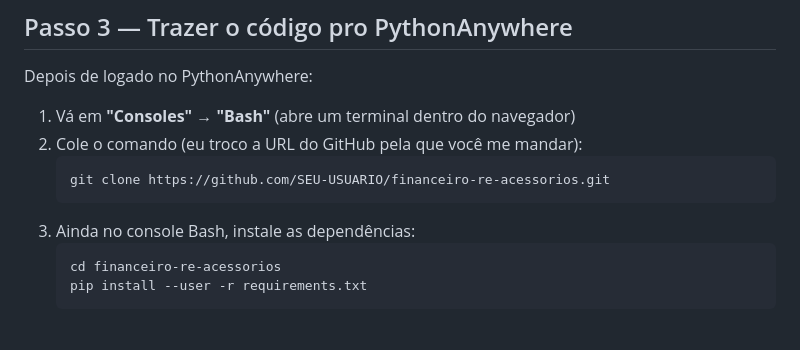
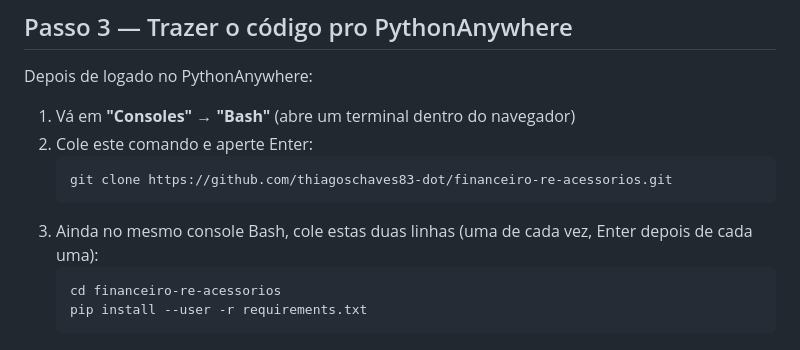
Before and after one commit to thiagoschaves83-dot/financeiro-re-acessorios, a Markdown page: COMO-COLOCAR-NA-NUVEM.md, the part around the change. GitHub-like rendering.

Commit message:
Atualiza roteiro com URL real do repositorio

````diff
--- a/COMO-COLOCAR-NA-NUVEM.md
+++ b/COMO-COLOCAR-NA-NUVEM.md
@@ -26,11 +26,11 @@ Assim que você me mandar essa URL, eu preparo o envio do código daqui — essa
 Depois de logado no PythonAnywhere:
 
 1. Vá em **"Consoles"** → **"Bash"** (abre um terminal dentro do navegador)
-2. Cole o comando (eu troco a URL do GitHub pela que você me mandar):
+2. Cole este comando e aperte Enter:
    ```
-   git clone https://github.com/SEU-USUARIO/financeiro-re-acessorios.git
+   git clone https://github.com/thiagoschaves83-dot/financeiro-re-acessorios.git
    ```
-3. Ainda no console Bash, instale as dependências:
+3. Ainda no mesmo console Bash, cole estas duas linhas (uma de cada vez, Enter depois de cada uma):
    ```
    cd financeiro-re-acessorios
    pip install --user -r requirements.txt
````
